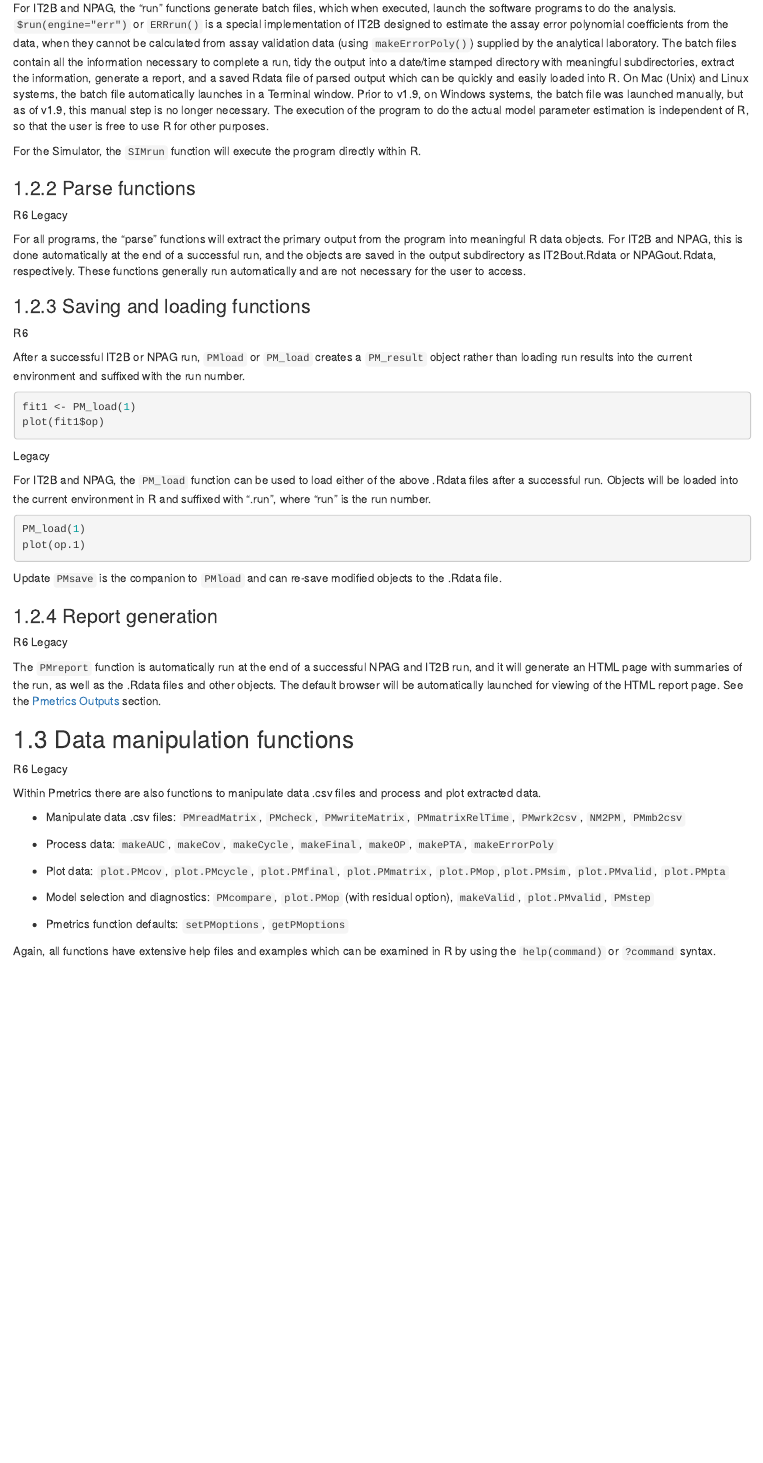
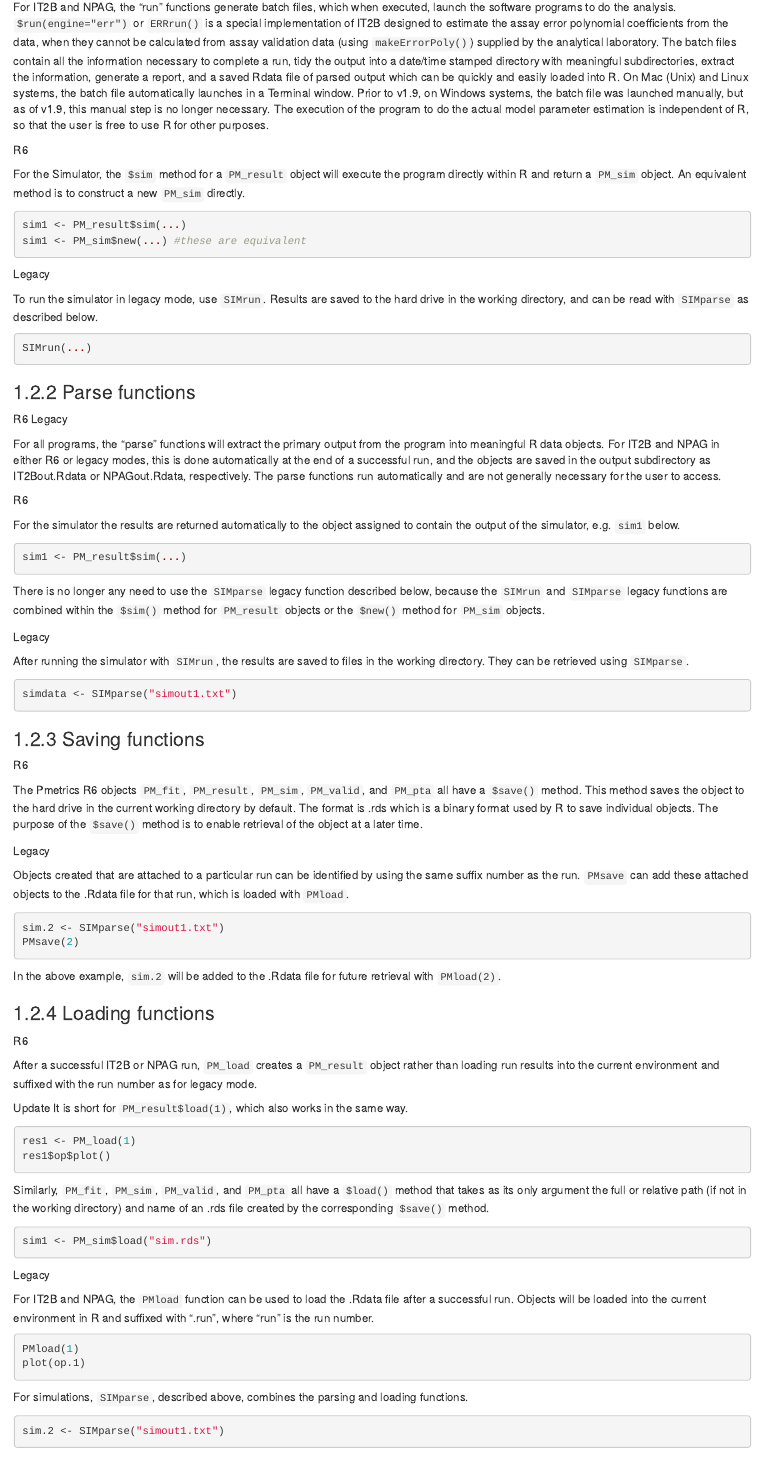
Before and after one commit to LAPKB/PM_manual, an R Markdown document (02-Overview.Rmd): the page in a window 1100 px wide, from 1140 px down before the commit and from 1090 px down after it, so that both start at the same text. Rendered offline with R 4.5, knitr and Pandoc, with nearby package versions; drawn as R Markdown's standard HTML page in place of the format the file asks for.

Commit message:
Updates to manual

````diff
--- a/02-Overview.Rmd
+++ b/02-Overview.Rmd
@@ -93,49 +90,132 @@ but as of v1.9, this manual step is no longer necessary. The execution of
 the program to do the actual model parameter estimation is independent
 of R, so that the user is free to use R for other purposes.
 
-For the Simulator, the `SIMrun` function will execute the program
-directly within R.
+<span class="r6">R6</span>
+
+For the Simulator, the `$sim` method for a `PM_result` object will execute the
+program directly within R and return a `PM_sim` object.
+An equivalent method is to construct a new `PM_sim` directly.
+
+```{r echo=T, eval=FALSE}
+sim1 <- PM_result$sim(...)
+sim1 <- PM_sim$new(...) #these are equivalent
+```
+
+<span class="legacy">Legacy</span>
+
+To run the simulator in legacy mode, use `SIMrun`. Results are saved to the
+hard drive in the working directory, and can be read with `SIMparse` as
+described below.
+
+```{r echo=T, eval=FALSE}
+SIMrun(...)
+```
 
 ### Parse functions
 
 <span class="r6">R6</span> <span class="legacy">Legacy</span>
 
 For all programs, the "parse" functions will extract the primary output
-from the program into meaningful R data objects. For IT2B and NPAG, this
+from the program into meaningful R data objects. For IT2B and NPAG in either R6
+or legacy modes, this
 is done automatically at the end of a successful run, and the objects
 are saved in the output subdirectory as IT2Bout.Rdata or NPAGout.Rdata,
-respectively. These functions generally run automatically and are not
-necessary for the user to access.
-
-### Saving and loading functions
+respectively. The parse functions  run automatically and are not
+generally necessary for the user to access.
 
 <span class="r6">R6</span>
 
-After a successful IT2B or NPAG run, `PMload` or `PM_load` creates a
-`PM_result` object rather than loading run results into the current
-environment and suffixed with the run number.
+For the simulator the results are returned automatically to the object assigned
+to contain the output of the simulator, e.g. `sim1` below.
 
 ```{r echo=T, eval=FALSE}
-fit1 <- PM_load(1)
-plot(fit1$op)
+sim1 <- PM_result$sim(...)
 ```
+
+There is no longer any
+need to use the `SIMparse` legacy function described below, because the
+`SIMrun` and `SIMparse` legacy functions are combined within the `$sim()` method
+for `PM_result` objects or the `$new()` method for `PM_sim` objects.
 
 <span class="legacy">Legacy</span>
 
-For IT2B and NPAG, the `PM_load` function can be used to load either
-of the above .Rdata files after a successful run. Objects will be loaded
+After running the simulator with `SIMrun`, the results are saved to files
+in the working
+directory. They can be retrieved using `SIMparse`.
+
+```{r echo=T, eval=FALSE}
+simdata <- SIMparse("simout1.txt")
+```
+
+### Saving functions
+
+<span class="r6">R6</span>
+
+The Pmetrics R6 objects `PM_fit`, `PM_result`, `PM_sim`, `PM_valid`, and
+`PM_pta` all have a `$save()` method. This method saves the object to the hard drive
+in the current working directory by default. The format is .rds which is a
+binary format used by R to save individual objects. The purpose of the `$save()`
+method is to enable retrieval of the object at a later time.
+
+<span class="legacy">Legacy</span>
+
+Objects created that are attached to a particular run can be identified by using
+the same suffix number as the run. `PMsave` can add these  attached objects to
+the .Rdata file for that run, which is loaded with `PMload`.
+
+```{r echo=T, eval=FALSE}
+sim.2 <- SIMparse("simout1.txt")
+PMsave(2)
+```
+In the above example, `sim.2` will be added to the .Rdata file for future
+retrieval with `PMload(2)`.
+
+### Loading functions
+
+<span class="r6">R6</span>
+
+After a successful IT2B or NPAG run, `PM_load` creates a
+`PM_result` object rather than loading run results into the current
+environment and suffixed with the run number as for legacy mode.
+
+<span class="update">Update</span>
+It is short
+for `PM_result$load(1)`, which also works in the same way.
+
+```{r echo=T, eval=FALSE}
+res1 <- PM_load(1)
+res1$op$plot()
+```
+
+Similarly, `PM_fit`, `PM_sim`, `PM_valid`, and
+`PM_pta` all have a `$load()` method that takes as its only argument the
+full or relative path (if not
+in the working directory) and name of an .rds file created by the corresponding
+`$save()` method.
+
+```{r echo=T, eval=FALSE}
+sim1 <- PM_sim$load("sim.rds")
+```
+
+
+<span class="legacy">Legacy</span>
+
+For IT2B and NPAG, the `PMload` function can be used to load the .Rdata file
+after a successful run. Objects will be loaded
 into the current environment in R and suffixed with ".run", where "run" is
 the run number.
 
 ```{r echo=T, eval=F}
-PM_load(1)
+PMload(1)
 plot(op.1)
 ```
 
-<span class="update">Update</span>
-`PMsave` is the
-companion to `PMload` and can re-save modified objects to the .Rdata file.
+For simulations, `SIMparse`, described above, combines the parsing and loading
+functions.
 
+```{r echo=T, eval=FALSE}
+sim.2 <- SIMparse("simout1.txt")
+```
 
 ### Report generation
 
--- /dev/null
+++ b/Data/R6_Legacy_compare.csv
@@ -0,0 +1,6 @@
+Function,R6,Legacy
+Compare models,"PM_compare(PM_result1, PMresult2,…)","PMcompare(1, 2, …)"
+Plot residuals,"PM_result$op$plot(resid = T,…)","plot(op, resid = T)"
+"Construct VPC, pcVPC, NPDE",PM_result$make_valid(),makeValid()
+"Plot VPC, pcVPC, NPDE",PM_valid$plot(),plot(PMvalid)
+Stepwise covariate regression,PM_result$step(),PMstep()
````
Also changed, not shown: 03-Workflow.Rmd (+8 -0 lines), Data/R6_Legacy_compare.xlsx (added), 02-Overview.Rmd (15 more changed lines), 8 other files.
